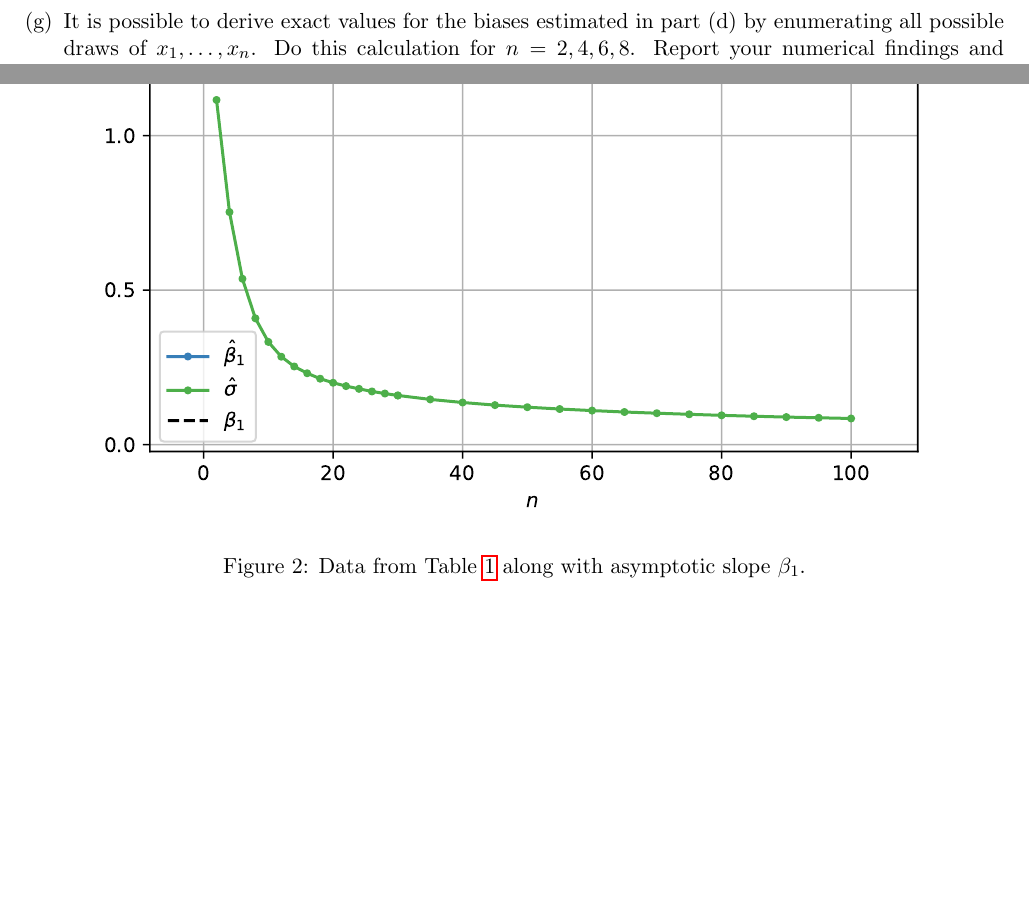
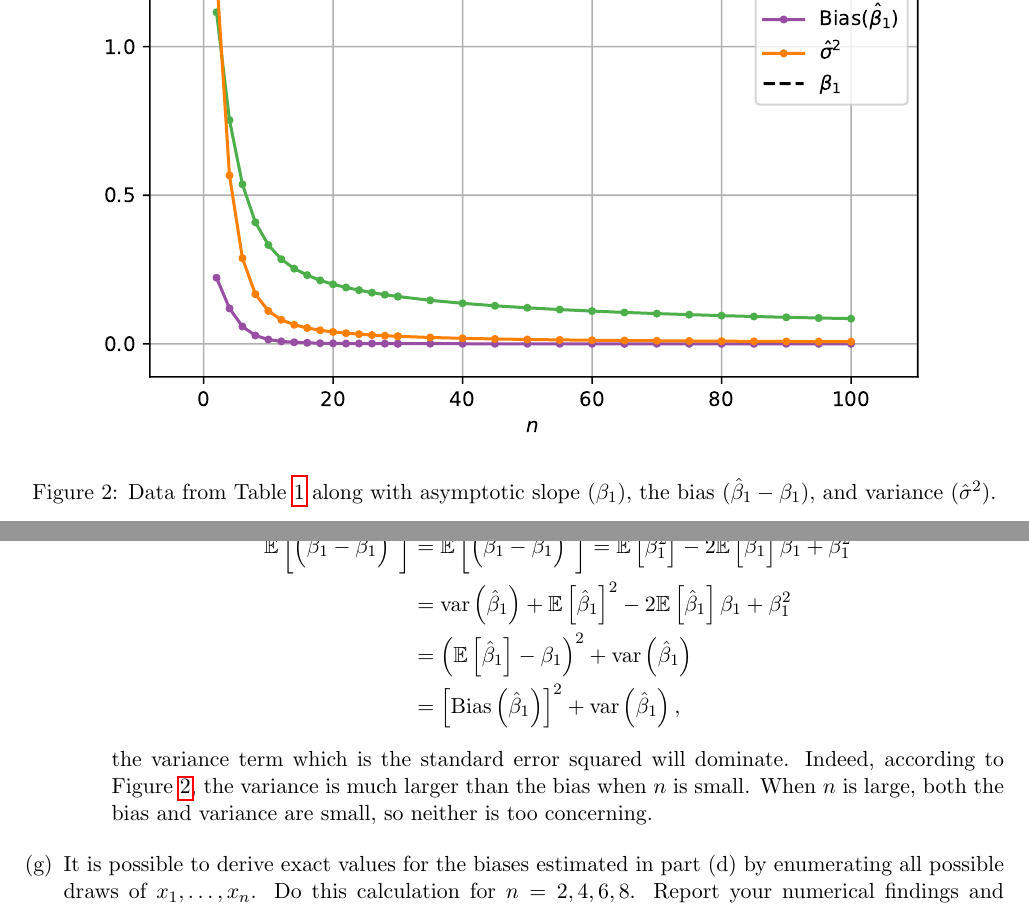
Before and after one commit to ppham27/stat571, a LaTeX problem sheet (hw1/hw1.tex): two parts of pages 3 and 5 of 7 before the commit and two parts of pages 5 and 6 of 8 after it, joined at a grey line, cut at the place of the change, the shorter picture padded with empty space. Compiled offline with pdfLaTeX.

Commit message:
progress on hw1

```diff
--- a/hw1/hw1.tex
+++ b/hw1/hw1.tex
@@ -204,7 +204,8 @@ For the remainder of this problem, condition on realizations of the data for whi
     \centering
     \includegraphics{p1_simulation_results.pdf}
     \caption{Data from Table \ref{tab:p1_simulation_results} along with
-      asymptotic slope $\beta_1$.}
+      asymptotic slope ($\beta_1$), the bias ($\hat{\beta}_1 - \beta_1$), and
+      variance ($\hat{\sigma}^2$).}
     \label{fig:p1_simulation_results}
   \end{figure}
 
@@ -215,3 +226,23 @@ For the remainder of this problem, condition on realizations of the data for whi
+    \mathbb{E}\left[
+      \left(\hat{\beta}_1 - \beta_1\right)^2
+    \right]
+    &=
+      \mathbb{E}\left[
+      \left(\hat{\beta}_1 - \beta_1\right)^2
+      \right] =
+    \mathbb{E}\left[\hat{\beta}_1^2\right] - 2\mathbb{E}\left[\hat{\beta}_1\right]\beta_1 + \beta_1^2  \\
+    &= \operatorname{var}\left(\hat{\beta}_1\right) + \mathbb{E}\left[
+      \hat{\beta}_1
+      \right]^2  - 2\mathbb{E}\left[\hat{\beta}_1\right]\beta_1 + \beta_1^2  \\
+    &= \left(\mathbb{E}\left[\hat{\beta}_1\right] - \beta_1\right)^2 + \operatorname{var}\left(\hat{\beta}_1\right) \\
+    &= \left[\operatorname{Bias}\left(\hat{\beta}_1\right)\right]^2 + \operatorname{var}\left(\hat{\beta}_1\right),
+  \end{align*}
+  the variance term which is the standard error squared will dominate. Indeed,
+  according to Figure \ref{fig:p1_simulation_results}, the variance is much
+  larger than the bias when $n$ is small. When $n$ is large, both the bias and
+  variance are small, so neither is too concerning.
+\end{description}
+
 {\item It is possible to derive exact values for the biases estimated in part (d) by enumerating all possible draws of $x_1, \ldots, x_n$.  Do this calculation for $n=2,4,6,8$.  Report your numerical findings and overlay them on your plot from part (e).   Show how you can do the calculation entirely by hand for $n=2$ (you may use a computer for matrix algebra).  Although it is highly advisable to use a computer for this calculation for $n>2$, simulation results are not sufficient.  Your calculation of the bias must be exactly correct up to the computer's floating point precision.}
 \end{enumerate}
 
```
Also changed, not shown: hw1/hw1.pdf, hw1/p1_ols.pdf, hw1/p1_simulation_results.pdf, hw1/hw1.tex (10 more changed lines), 1 other file.
